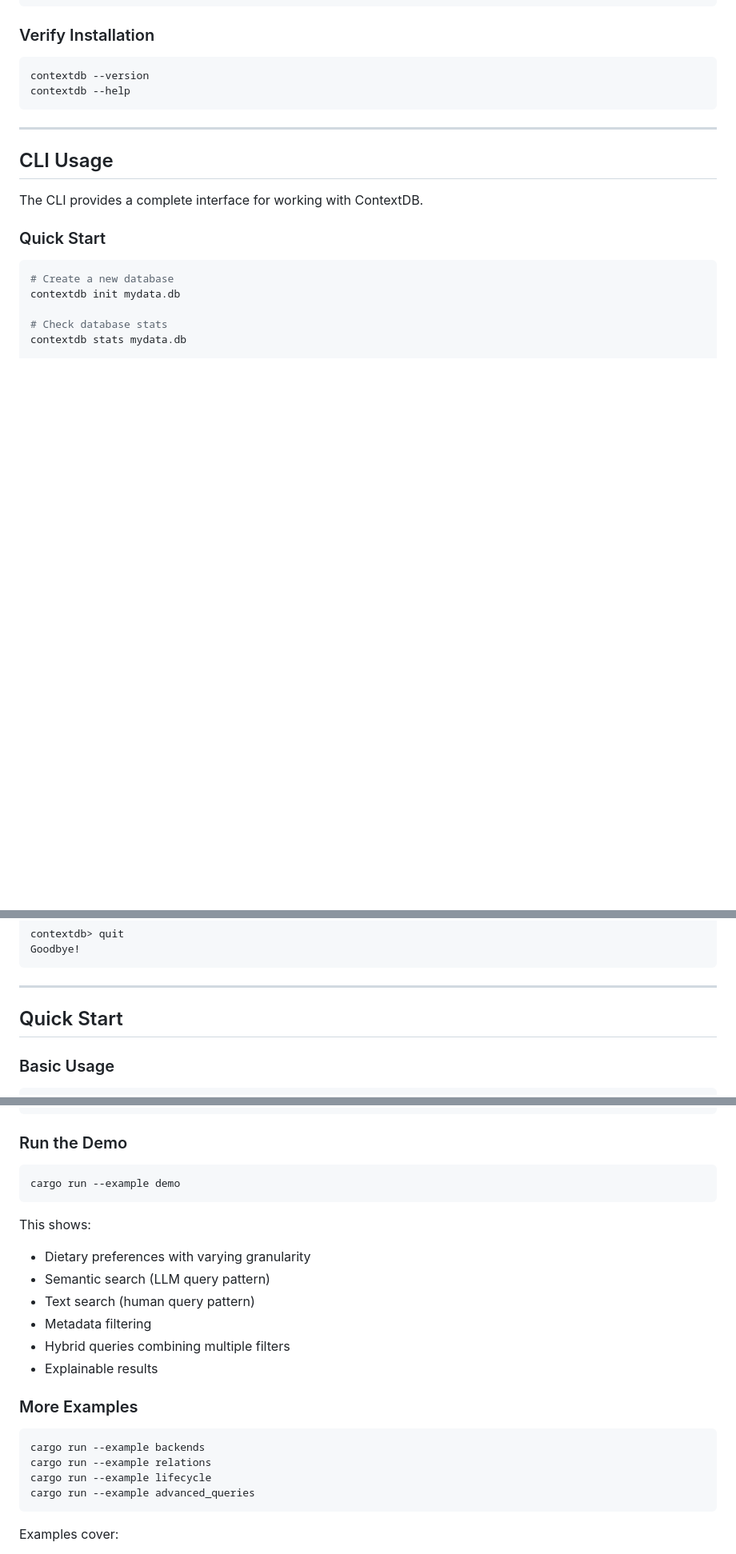
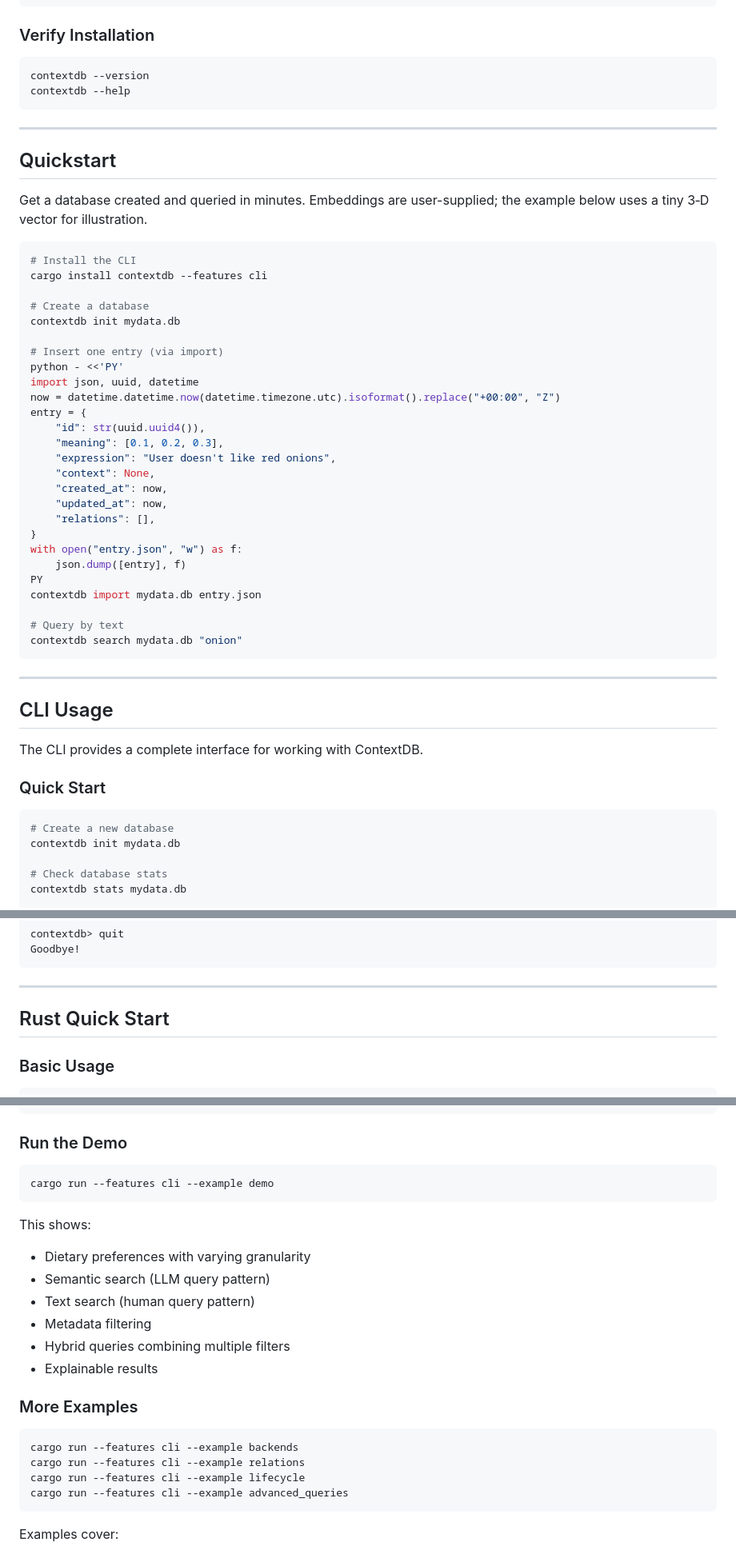
Before and after one commit to charliewilco/ContextDB, a Markdown page: README.md, 3 parts joined by grey strips. Shown at 80% size. GitHub-like rendering; blank space fills up the shorter version.

Commit message:
docs: update README for Quickstart section and CLI usage examples

````diff
--- a/README.md
+++ b/README.md
@@ -146,6 +147,41 @@ contextdb --help
 
 ---
 
+## Quickstart
+
+Get a database created and queried in minutes. Embeddings are user-supplied; the example below uses a tiny 3‑D vector for illustration.
+
+```bash
+# Install the CLI
+cargo install contextdb --features cli
+
+# Create a database
+contextdb init mydata.db
+
+# Insert one entry (via import)
+python - <<'PY'
+import json, uuid, datetime
+now = datetime.datetime.now(datetime.timezone.utc).isoformat().replace("+00:00", "Z")
+entry = {
+    "id": str(uuid.uuid4()),
+    "meaning": [0.1, 0.2, 0.3],
+    "expression": "User doesn't like red onions",
+    "context": None,
+    "created_at": now,
+    "updated_at": now,
+    "relations": [],
+}
+with open("entry.json", "w") as f:
+    json.dump([entry], f)
+PY
+contextdb import mydata.db entry.json
+
+# Query by text
+contextdb search mydata.db "onion"
+```
+
+---
+
 ## CLI Usage
 
 The CLI provides a complete interface for working with ContextDB.
@@ -253,7 +289,7 @@ Goodbye!
 
 ---
 
-## Quick Start
+## Rust Quick Start
 
 ### Basic Usage
 
@@ -310,7 +346,7 @@ fn main() -> Result<(), Box<dyn std::error::Error>> {
 ### Run the Demo
 
 ```bash
-cargo run --example demo
+cargo run --features cli --example demo
 ```
 
 This shows:
@@ -324,10 +360,10 @@ This shows:
 ### More Examples
 
 ```bash
-cargo run --example backends
-cargo run --example relations
-cargo run --example lifecycle
-cargo run --example advanced_queries
+cargo run --features cli --example backends
+cargo run --features cli --example relations
+cargo run --features cli --example lifecycle
+cargo run --features cli --example advanced_queries
 ```
 
 Examples cover:
````
Also changed, not shown: other parts of README.md (+3 -2 lines).
